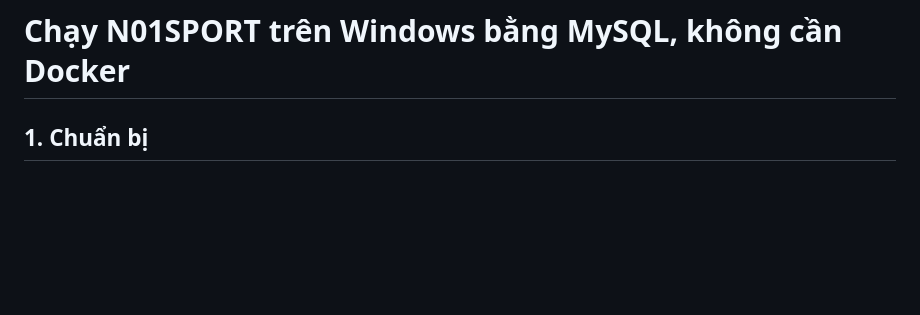
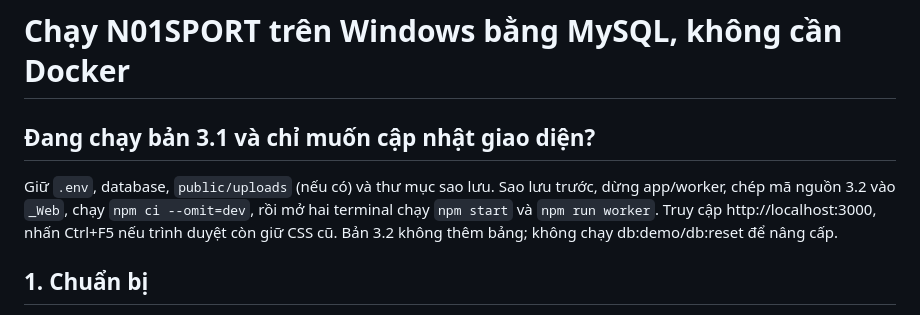
Before and after one commit to Thanhsweet/TKLT_Web, a Markdown page: docs/QUICKSTART-WINDOWS.md, the part around the change. GitHub-like rendering; blank space fills up the shorter version.

Commit message:
Update N01SPORT 3.2: docs/QUICKSTART-WINDOWS.md

```diff
--- a/docs/QUICKSTART-WINDOWS.md
+++ b/docs/QUICKSTART-WINDOWS.md
@@ -1,4 +1,8 @@
 # Chạy N01SPORT trên Windows bằng MySQL, không cần Docker
+
+## Đang chạy bản 3.1 và chỉ muốn cập nhật giao diện?
+
+Giữ `.env`, database, `public/uploads` (nếu có) và thư mục sao lưu. Sao lưu trước, dừng app/worker, chép mã nguồn 3.2 vào `_Web`, chạy `npm ci --omit=dev`, rồi mở hai terminal chạy `npm start` và `npm run worker`. Truy cập http://localhost:3000, nhấn Ctrl+F5 nếu trình duyệt còn giữ CSS cũ. Bản 3.2 không thêm bảng; không chạy db:demo/db:reset để nâng cấp.
 
 ## 1. Chuẩn bị
 
```
